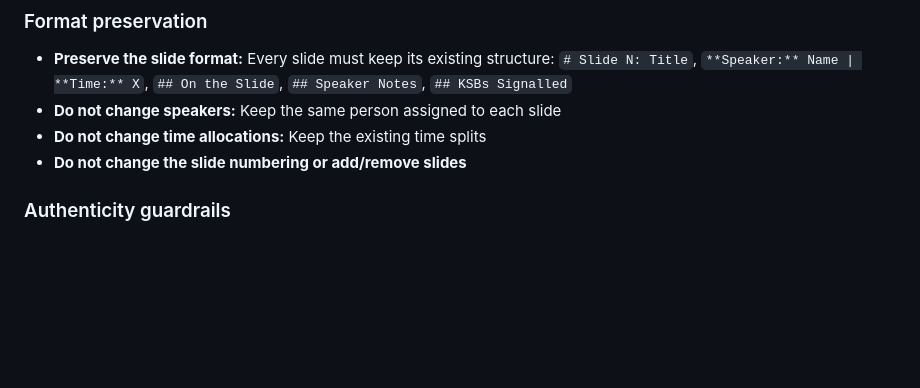
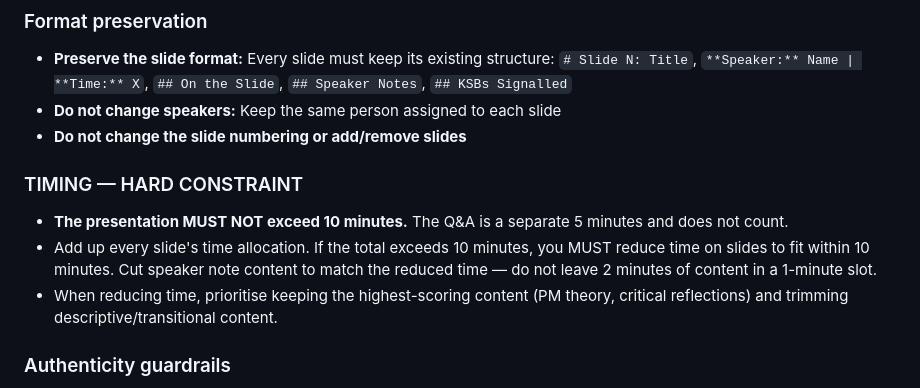
Before and after one commit to colehdlr/CPMAlgorithm, a Markdown page: slides/prompts/improver.md, the part around the change. Rendered like a GitHub page; blank space fills up the shorter version.

Commit message:
Enforce strict 10-minute timing constraint in prompts
Marker must check timing and deduct marks if over 10 min.
Improver must cut content to fit within 10 min hard limit.

Co-Authored-By: Claude Opus 4.6 (1M context) <noreply@anthropic.com>

```diff
--- a/slides/prompts/improver.md
+++ b/slides/prompts/improver.md
@@ -139,8 +139,12 @@ The slides must demonstrate ALL of these for A+:
 ### Format preservation
 - **Preserve the slide format:** Every slide must keep its existing structure: `# Slide N: Title`, `**Speaker:** Name | **Time:** X`, `## On the Slide`, `## Speaker Notes`, `## KSBs Signalled`
 - **Do not change speakers:** Keep the same person assigned to each slide
-- **Do not change time allocations:** Keep the existing time splits
 - **Do not change the slide numbering or add/remove slides**
+
+### TIMING — HARD CONSTRAINT
+- **The presentation MUST NOT exceed 10 minutes.** The Q&A is a separate 5 minutes and does not count.
+- Add up every slide's time allocation. If the total exceeds 10 minutes, you MUST reduce time on slides to fit within 10 minutes. Cut speaker note content to match the reduced time — do not leave 2 minutes of content in a 1-minute slot.
+- When reducing time, prioritise keeping the highest-scoring content (PM theory, critical reflections) and trimming descriptive/transitional content.
 
 ### Authenticity guardrails
 - **Keep content authentic:** The team built a CPM (Critical Path Method) application in C. The team members are Samuel, Jamie, Cole, and Hamza. All project details, reflections, and examples must be plausible and consistent with this real project.
```
Also changed, not shown: slides/prompts/marker.md (+1 -0 lines).
